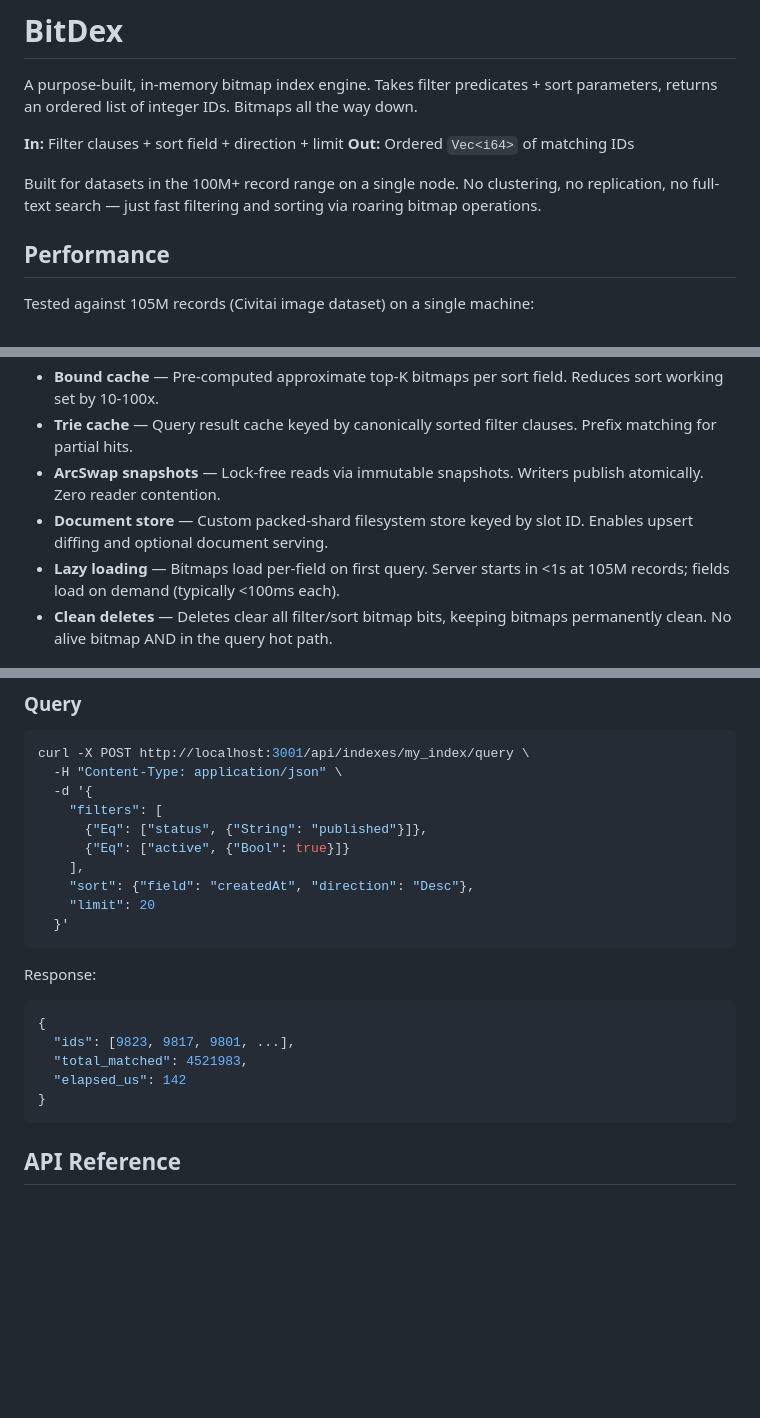
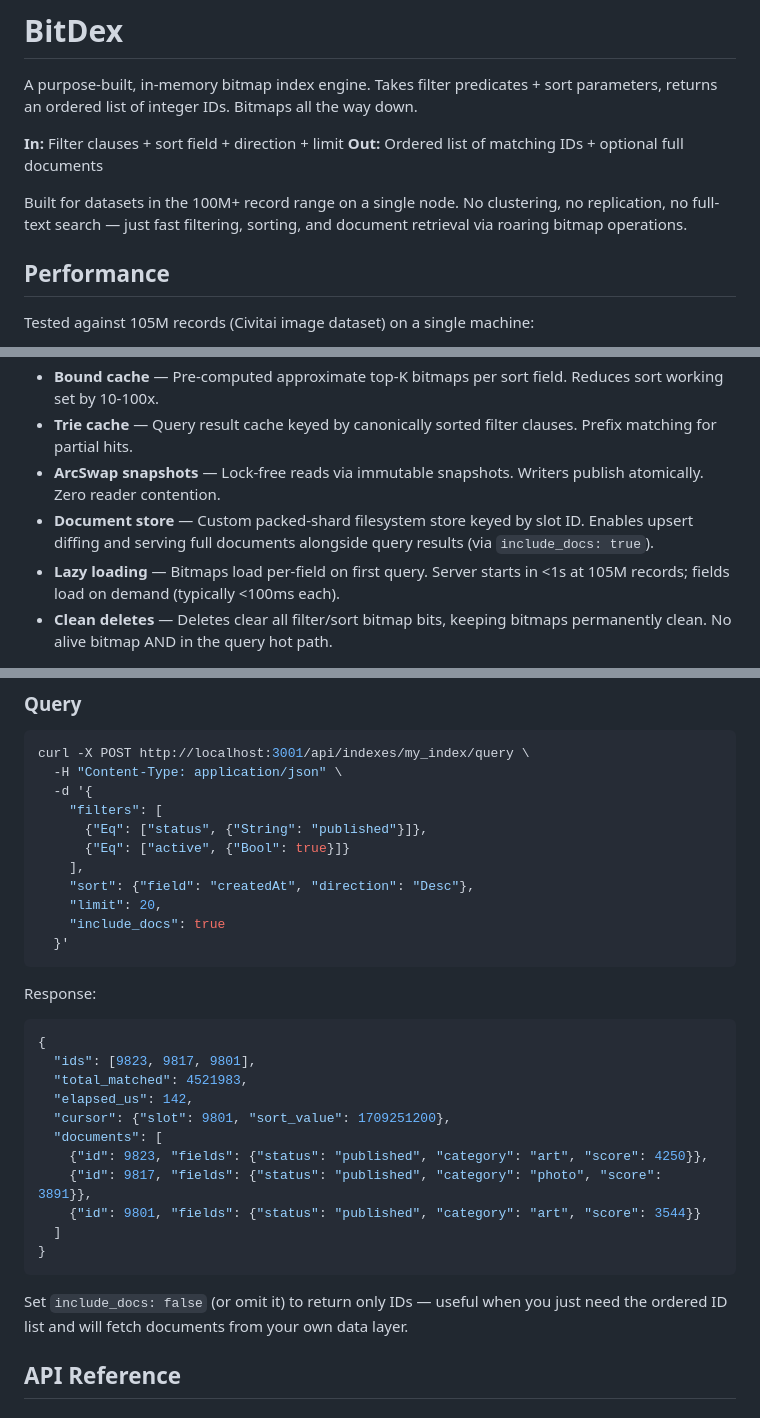
Before and after one commit to JustMaier/bitdex, a Markdown page: README.md, 3 parts joined by grey strips. Rendered like a GitHub page; blank space fills up the shorter version.

Commit message:
README: clarify that queries return full documents, not just IDs
Co-Authored-By: Claude Opus 4.6 <noreply@anthropic.com>

````diff
--- a/README.md
+++ b/README.md
@@ -3,9 +3,9 @@
 A purpose-built, in-memory bitmap index engine. Takes filter predicates + sort parameters, returns an ordered list of integer IDs. Bitmaps all the way down.
 
 **In:** Filter clauses + sort field + direction + limit
-**Out:** Ordered `Vec<i64>` of matching IDs
+**Out:** Ordered list of matching IDs + optional full documents
 
-Built for datasets in the 100M+ record range on a single node. No clustering, no replication, no full-text search — just fast filtering and sorting via roaring bitmap operations.
+Built for datasets in the 100M+ record range on a single node. No clustering, no replication, no full-text search — just fast filtering, sorting, and document retrieval via roaring bitmap operations.
 
 ## Performance
 
@@ -55,7 +55,7 @@ Sortable fields are decomposed into bit layers (one bitmap per bit position). To
 - **Bound cache** — Pre-computed approximate top-K bitmaps per sort field. Reduces sort working set by 10-100x.
 - **Trie cache** — Query result cache keyed by canonically sorted filter clauses. Prefix matching for partial hits.
 - **ArcSwap snapshots** — Lock-free reads via immutable snapshots. Writers publish atomically. Zero reader contention.
-- **Document store** — Custom packed-shard filesystem store keyed by slot ID. Enables upsert diffing and optional document serving.
+- **Document store** — Custom packed-shard filesystem store keyed by slot ID. Enables upsert diffing and serving full documents alongside query results (via `include_docs: true`).
 - **Lazy loading** — Bitmaps load per-field on first query. Server starts in <1s at 105M records; fields load on demand (typically <100ms each).
 - **Clean deletes** — Deletes clear all filter/sort bitmap bits, keeping bitmaps permanently clean. No alive bitmap AND in the query hot path.
 
@@ -131,7 +131,8 @@ curl -X POST http://localhost:3001/api/indexes/my_index/query \
       {"Eq": ["active", {"Bool": true}]}
     ],
     "sort": {"field": "createdAt", "direction": "Desc"},
-    "limit": 20
+    "limit": 20,
+    "include_docs": true
   }'
 ```
 
@@ -139,11 +140,19 @@ Response:
 
 ```json
 {
-  "ids": [9823, 9817, 9801, ...],
+  "ids": [9823, 9817, 9801],
   "total_matched": 4521983,
-  "elapsed_us": 142
+  "elapsed_us": 142,
+  "cursor": {"slot": 9801, "sort_value": 1709251200},
+  "documents": [
+    {"id": 9823, "fields": {"status": "published", "category": "art", "score": 4250}},
+    {"id": 9817, "fields": {"status": "published", "category": "photo", "score": 3891}},
+    {"id": 9801, "fields": {"status": "published", "category": "art", "score": 3544}}
+  ]
 }
 ```
+
+Set `include_docs: false` (or omit it) to return only IDs — useful when you just need the ordered ID list and will fetch documents from your own data layer.
 
 ## API Reference
 
````
